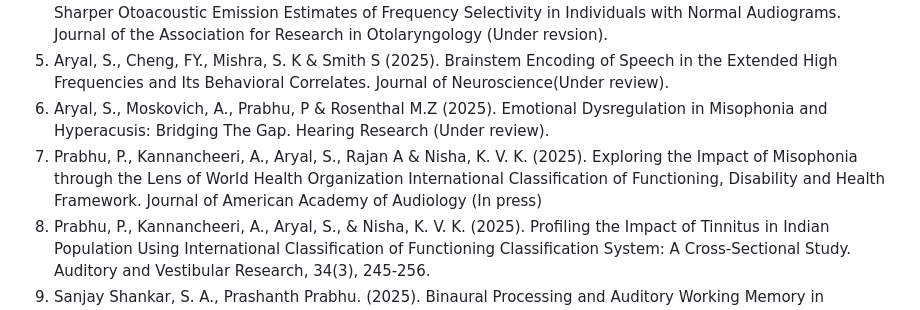
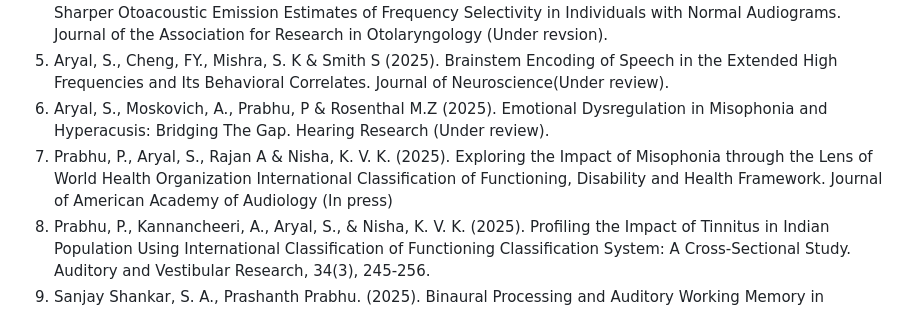
Before and after one commit to SajanaAryal/SajanaAryal, a Markdown page: README.md, the part around the change. Drawn GitHub-style.

```diff
--- a/README.md
+++ b/README.md
@@ -57,7 +57,7 @@
 4. Aryal, S., Mishra, S. K. (2025). On the Sharpness of Auditory Filters: Considering Subclinical Loss Reveals Sharper Otoacoustic Emission Estimates of Frequency Selectivity in Individuals with Normal Audiograms. Journal of the Association for Research in Otolaryngology (Under revsion).
 5. Aryal, S., Cheng, FY., Mishra, S. K & Smith S (2025). Brainstem Encoding of Speech in the Extended High Frequencies and Its Behavioral Correlates. Journal of Neuroscience(Under review).
 6. Aryal, S., Moskovich, A., Prabhu, P & Rosenthal M.Z (2025). Emotional Dysregulation in Misophonia and Hyperacusis: Bridging The Gap. Hearing Research (Under review).
-7. Prabhu, P., Kannancheeri, A., Aryal, S., Rajan A & Nisha, K. V. K. (2025). Exploring the Impact of Misophonia through the Lens of World Health Organization International Classification of Functioning, Disability and Health Framework. Journal of American Academy of Audiology (In press)
+7. Prabhu, P., Aryal, S., Rajan A & Nisha, K. V. K. (2025). Exploring the Impact of Misophonia through the Lens of World Health Organization International Classification of Functioning, Disability and Health Framework. Journal of American Academy of Audiology (In press)
 8. Prabhu, P., Kannancheeri, A., Aryal, S., & Nisha, K. V. K. (2025). Profiling the Impact of Tinnitus in Indian Population Using International Classification of Functioning Classification System: A Cross-Sectional Study. Auditory and Vestibular Research, 34(3), 245-256.
 9. Sanjay Shankar, S. A., Prashanth Prabhu. (2025). Binaural Processing and Auditory Working Memory in Individuals With Stuttering. Journal of Health and Allied Sciences NU.
 10. Yadav, N., Aryal, S., Gupta, D. K., Kaushik, C., & Prabhu, P. (2024). Prevalence of Misophonia and Its Characteristics among Amity University Students in India. Indian Journal of Otology, 30(2), 90-95.
```
